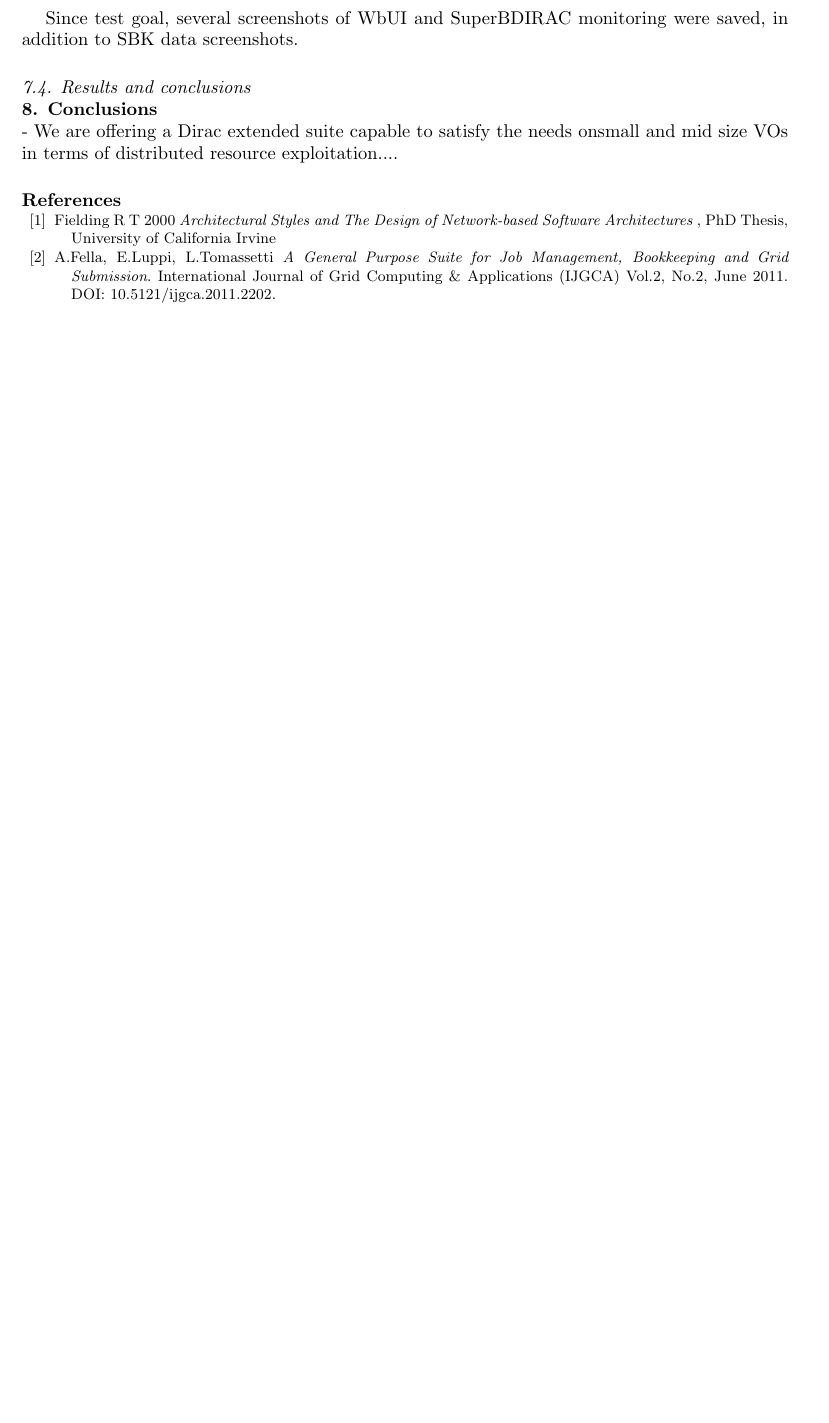
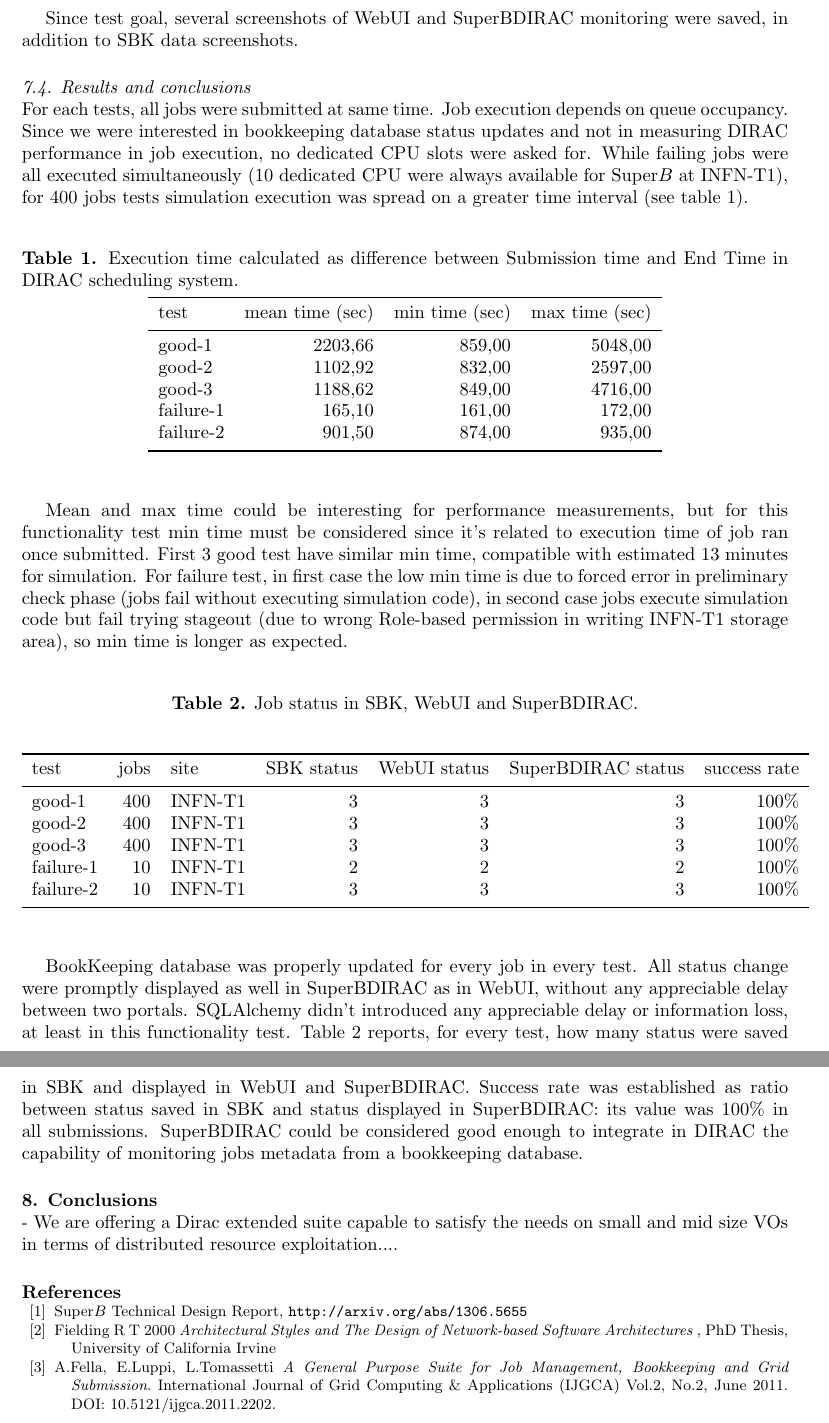
Before and after one commit to managai/SuperBDIRAC-paper, a LaTeX document (CHEP2013/paper/paper.tex): part of page 3 of 3 before the commit and two parts of pages 5 and 6 of 6 after it, the two joined at a grey line, cut so that both start at the same text, the shorter picture padded with empty space. Compiled offline with pdfLaTeX.

Commit message:
test description

```diff
--- a/CHEP2013/paper/paper.tex
+++ b/CHEP2013/paper/paper.tex
@@ -114,12 +137,57 @@ In addition, 2 bunch submission of 10 jobs were performed, again at INFN-T1, to
 
-Since test goal, several screenshots of WbUI and SuperBDIRAC monitoring were saved, in addition to SBK data screenshots.
+Since test goal, several screenshots of WebUI and SuperBDIRAC monitoring were saved, in addition to SBK data screenshots.
 
 \subsection{Results and conclusions}
+
+For each tests, all jobs were submitted at same time. Job execution depends on queue occupancy. Since we were interested in bookkeeping database status updates and not in measuring DIRAC performance in job execution, no dedicated CPU slots were asked for. While failing jobs were all executed simultaneously (10 dedicated CPU were always available for Super$B$ at INFN-T1), for 400 jobs tests simulation execution was spread on a greater time interval (see table \ref{tab:execution_time}).
+
+\begin{table}[h]
+\caption{
+  \label{tab:execution_time}
+  Execution time calculated as difference between Submission time and End Time in DIRAC scheduling system.
+}
+\begin{center}
+\begin{tabular}{lrrr}
+\br
+test & mean time (sec) & min time (sec) & max time (sec)\\
+\mr
+good-1 & 2203,66 & 859,00 & 5048,00\\
+good-2 & 1102,92 & 832,00 & 2597,00\\
+good-3 & 1188,62 & 849,00 & 4716,00\\
+failure-1 & 165,10 & 161,00 & 172,00\\
+failure-2 & 901,50 & 874,00 & 935,00\\
+\br
+\end{tabular}
+\end{center}
+\end{table}
+
+Mean and max time could be interesting for performance measurements, but for this functionality test min time must be considered since it's related to execution time of job ran once submitted. First 3 good test have similar min time, compatible with estimated 13 minutes for simulation. For failure test, in first case the low min time is due to forced error in preliminary check phase (jobs fail without executing simulation code), in second case jobs execute simulation code but fail trying stageout (due to wrong Role-based permission in writing INFN-T1 storage area), so min time is longer as expected.
+
+\begin{table}[h]
+\caption{\label{tab:status_update}Job status in SBK, WebUI and SuperBDIRAC.}
+\begin{center}
+\begin{tabular}{lrlrrrr}
+\br
+test & jobs & site & SBK status & WebUI status & SuperBDIRAC status & success rate\\
+\mr
+good-1 & 400 & INFN-T1 & 3 & 3 & 3 & 100\%\\
+good-2 & 400 & INFN-T1 & 3 & 3 & 3 & 100\%\\
+good-3 & 400 & INFN-T1 & 3 & 3 & 3 & 100\%\\
+failure-1 & 10 & INFN-T1 & 2 & 2 & 2 & 100\%\\
+failure-2 & 10 & INFN-T1 & 3 & 3 & 3 & 100\%\\
+\br
+\end{tabular}
+\end{center}
+\end{table}
+
+BookKeeping database was properly updated for every job in every test. All status change were promptly displayed as well in SuperBDIRAC as in WebUI, without any appreciable delay between two portals. SQLAlchemy didn't introduced any appreciable delay or information loss, at least in this functionality test.
+Table \ref{tab:status_update} reports, for every test, how many status were saved in SBK and displayed in WebUI and SuperBDIRAC. Success rate was established as ratio between status saved in SBK and status displayed in SuperBDIRAC: its value was 100\% in all submissions.
+SuperBDIRAC could be considered good enough to integrate in DIRAC the capability of monitoring jobs metadata from a bookkeeping database.
 
 \section{Conclusions}
 
 - We are offering a Dirac extended suite capable to satisfy the
-needs onsmall and mid size VOs in terms of distributed
+needs on small and mid size VOs in terms of distributed
 resource exploitation....
 
 %% \begin{figure}
@@ -239,6 +307,9 @@ resource exploitation....
 %% \bibitem{ref:hadoop}
 %% \verb"http://hadoop.apache.org/"
 
+\bibitem{ref:superb_tdr}
+Super$B$ Technical Design Report, \verb"http://arxiv.org/abs/1306.5655"
+
 \bibitem{ref:rest}
 Fielding R T 2000 {\it Architectural Styles and The Design of Network-based
 Software Architectures }, PhD Thesis, University of California Irvine
```
Also changed, not shown: CHEP2013/paper/img/BK_entities.eps (added), CHEP2013/paper/img/BK_entities.png (added), CHEP2013/paper/img/SuperBDIRAC_monitoring.eps (added), CHEP2013/paper/img/architecture.png (added), CHEP2013/paper/img/distributed_system_bird_eye.eps (added), CHEP2013/paper/img/distributed_system_bird_eye.png (added), CHEP2013/paper/img/fastsim_diagram.png (added), CHEP2013/paper/img/simulation_production_system_workflow.eps (added), CHEP2013/paper/img/simulation_production_system_workflow.png (added), CHEP2013/paper/paper.pdf, README.md, CHEP2013/paper/paper.tex (45 more changed lines), 6 other files.
